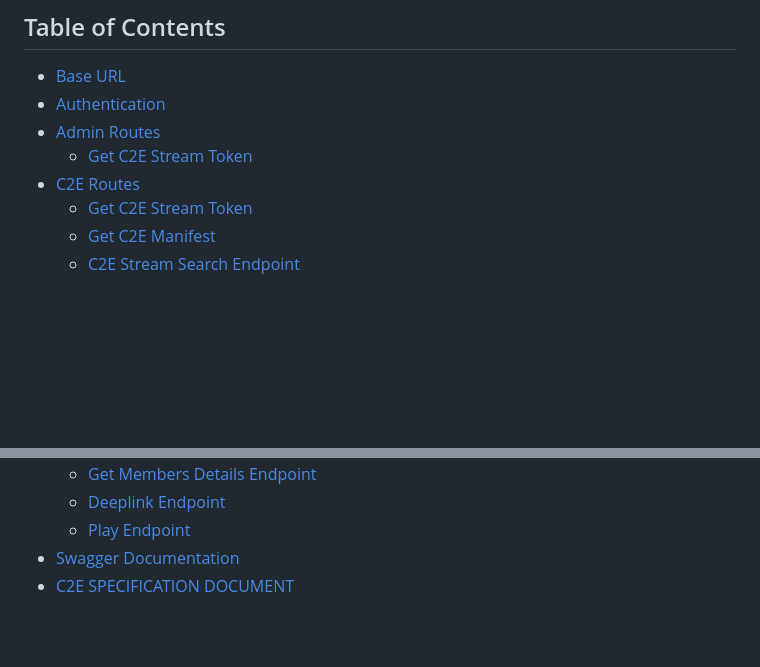
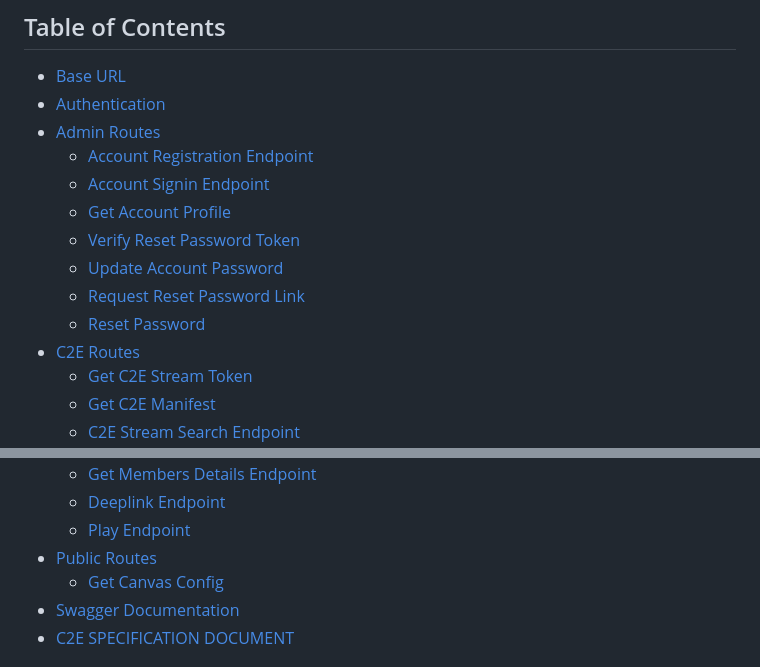
Before and after one commit to CurrikiEducationalExperiences/cee-player-service, a Markdown page: README.md, 2 parts joined by grey strips. GitHub-like rendering; blank space fills up the shorter version.

Commit message:
CEE-227: Updated readme table of contents documentation for admin and public routes.

```diff
--- a/README.md
+++ b/README.md
@@ -14,7 +14,13 @@ Welcome to the Curriki C2E Player Service API documentation. :tada: :tada: :tada
 - [Base URL](#base-url)
 - [Authentication](#authentication)
 - [Admin Routes](#admin-routes)
-  - [Get C2E Stream Token](#get-c2e-stream-token)
+  - [Account Registration Endpoint](#account-registration-endpoint)
+  - [Account Signin Endpoint](#account-signin-endpoint)
+  - [Get Account Profile](#get-account-profile)
+  - [Verify Reset Password Token](#verify-reset-password-token)
+  - [Update Account Password](#update-account-password)
+  - [Request Reset Password Link](#request-reset-password-link)
+  - [Reset Password](#reset-password)
 - [C2E Routes](#c2e-routes)
   - [Get C2E Stream Token](#get-c2e-stream-token)
   - [Get C2E Manifest](#get-c2e-manifest)
@@ -32,6 +38,8 @@ Welcome to the Curriki C2E Player Service API documentation. :tada: :tada: :tada
   - [Get Members Details Endpoint](#get-members-details-endpoint)
   - [Deeplink Endpoint](#deeplink-endpoint)
   - [Play Endpoint](#play-endpoint)
+- [Public Routes](#public-routes)
+  - [Get Canvas Config](#get-canvas-config)
 - [Swagger Documentation](#swagger-documentation)
 - [C2E SPECIFICATION DOCUMENT](https://github.com/CurrikiEducationalExperiences/cee-publisher-service/blob/main/public/C2E%20Specification%20v1.0.pdf?raw=true)
 
```
Also changed, not shown: other parts of README.md (+1 -0 lines).
